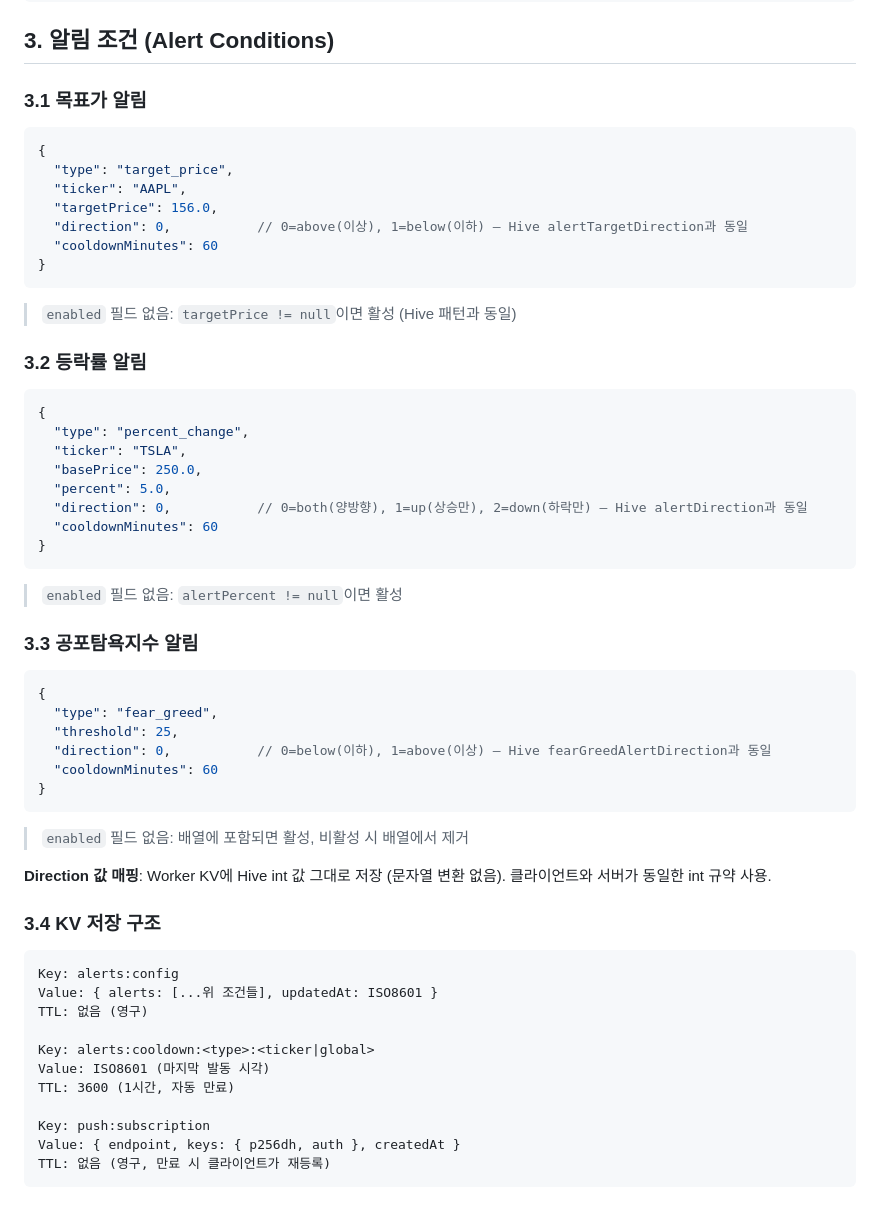
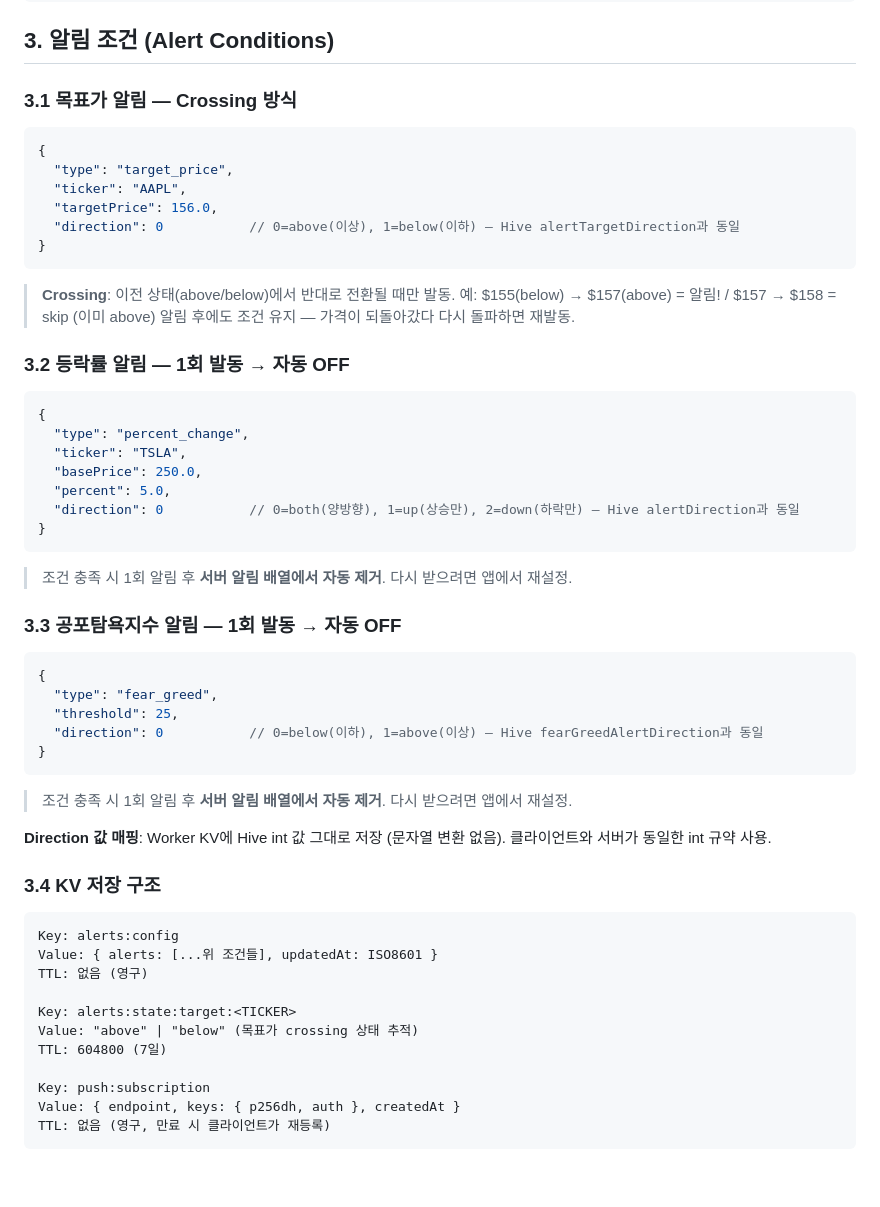
Before and after one commit to Juhyunkyu/jstock, a Markdown page: docs/WEB_PUSH_DESIGN.md, the part around the change. Drawn GitHub-style; blank space fills up the shorter version.

Commit message:
Update design doc: crossing + one-shot alert patterns
Co-Authored-By: Claude Opus 4.6 (1M context) <noreply@anthropic.com>

````diff
--- a/docs/WEB_PUSH_DESIGN.md
+++ b/docs/WEB_PUSH_DESIGN.md
@@ -50,41 +50,40 @@
 
 ## 3. 알림 조건 (Alert Conditions)
 
-### 3.1 목표가 알림
+### 3.1 목표가 알림 — **Crossing 방식**
 ```json
 {
   "type": "target_price",
   "ticker": "AAPL",
   "targetPrice": 156.0,
-  "direction": 0,           // 0=above(이상), 1=below(이하) — Hive alertTargetDirection과 동일
-  "cooldownMinutes": 60
+  "direction": 0           // 0=above(이상), 1=below(이하) — Hive alertTargetDirection과 동일
 }
 ```
-> `enabled` 필드 없음: `targetPrice != null`이면 활성 (Hive 패턴과 동일)
+> **Crossing**: 이전 상태(above/below)에서 반대로 전환될 때만 발동.
+> 예: $155(below) → $157(above) = 알림! / $157 → $158 = skip (이미 above)
+> 알림 후에도 조건 유지 — 가격이 되돌아갔다 다시 돌파하면 재발동.
 
-### 3.2 등락률 알림
+### 3.2 등락률 알림 — **1회 발동 → 자동 OFF**
 ```json
 {
   "type": "percent_change",
   "ticker": "TSLA",
   "basePrice": 250.0,
   "percent": 5.0,
-  "direction": 0,           // 0=both(양방향), 1=up(상승만), 2=down(하락만) — Hive alertDirection과 동일
-  "cooldownMinutes": 60
+  "direction": 0           // 0=both(양방향), 1=up(상승만), 2=down(하락만) — Hive alertDirection과 동일
 }
 ```
-> `enabled` 필드 없음: `alertPercent != null`이면 활성
+> 조건 충족 시 1회 알림 후 **서버 알림 배열에서 자동 제거**. 다시 받으려면 앱에서 재설정.
 
-### 3.3 공포탐욕지수 알림
+### 3.3 공포탐욕지수 알림 — **1회 발동 → 자동 OFF**
 ```json
 {
   "type": "fear_greed",
   "threshold": 25,
-  "direction": 0,           // 0=below(이하), 1=above(이상) — Hive fearGreedAlertDirection과 동일
-  "cooldownMinutes": 60
+  "direction": 0           // 0=below(이하), 1=above(이상) — Hive fearGreedAlertDirection과 동일
 }
 ```
-> `enabled` 필드 없음: 배열에 포함되면 활성, 비활성 시 배열에서 제거
+> 조건 충족 시 1회 알림 후 **서버 알림 배열에서 자동 제거**. 다시 받으려면 앱에서 재설정.
 
 **Direction 값 매핑**: Worker KV에 Hive int 값 그대로 저장 (문자열 변환 없음). 클라이언트와 서버가 동일한 int 규약 사용.
 
@@ -94,9 +93,9 @@ Key: alerts:config
 Value: { alerts: [...위 조건들], updatedAt: ISO8601 }
 TTL: 없음 (영구)
 
-Key: alerts:cooldown:<type>:<ticker|global>
-Value: ISO8601 (마지막 발동 시각)
-TTL: 3600 (1시간, 자동 만료)
+Key: alerts:state:target:<TICKER>
+Value: "above" | "below" (목표가 crossing 상태 추적)
+TTL: 604800 (7일)
 
 Key: push:subscription
 Value: { endpoint, keys: { p256dh, auth }, createdAt }
````
